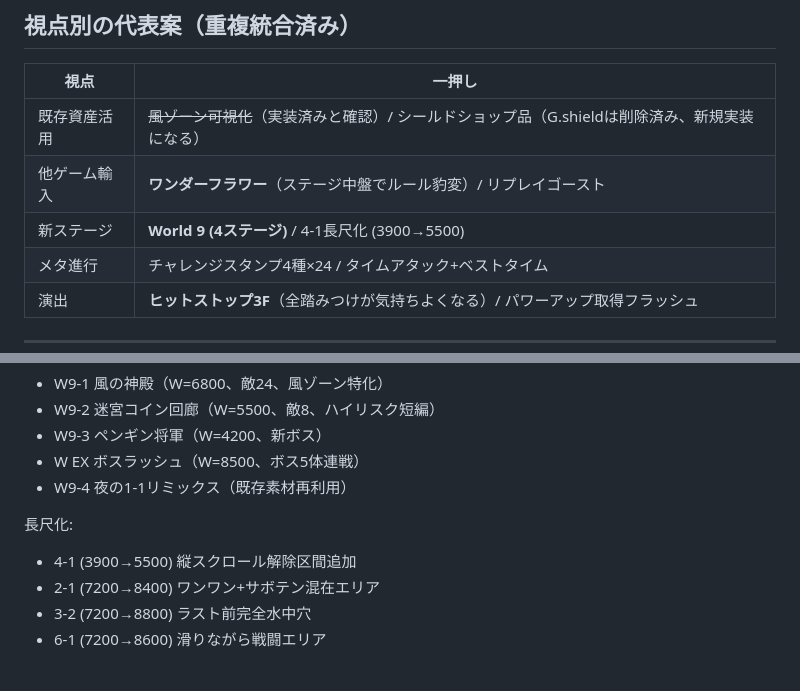
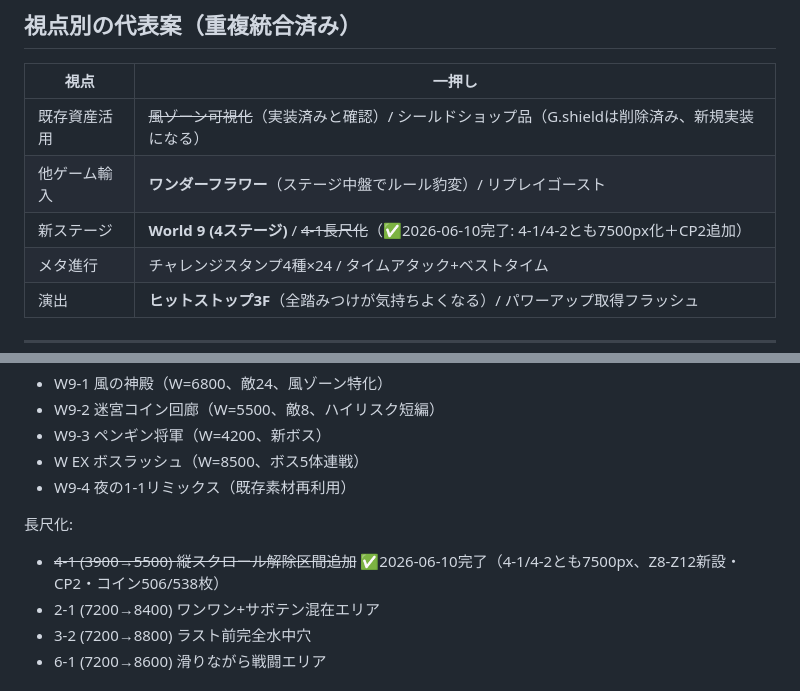
Before and after one commit to sasukewebjob-ai/mario-game-v2, a Markdown page: docs/expansion-roadmap.md, 2 parts joined by grey strips. GitHub-like rendering.

Commit message:
ロードマップ: 4-1/4-2長尺化を完了済みに更新
Co-Authored-By: Claude Fable 5 <noreply@anthropic.com>

```diff
--- a/docs/expansion-roadmap.md
+++ b/docs/expansion-roadmap.md
@@ -22,7 +22,7 @@
 |---|---|
 | 既存資産活用 | ~~風ゾーン可視化~~（実装済みと確認）/ シールドショップ品（G.shieldは削除済み、新規実装になる） |
 | 他ゲーム輸入 | **ワンダーフラワー**（ステージ中盤でルール豹変）/ リプレイゴースト |
-| 新ステージ | **World 9 (4ステージ)** / 4-1長尺化 (3900→5500) |
+| 新ステージ | **World 9 (4ステージ)** / ~~4-1長尺化~~（✅2026-06-10完了: 4-1/4-2とも7500px化＋CP2追加） |
 | メタ進行 | チャレンジスタンプ4種×24 / タイムアタック+ベストタイム |
 | 演出 | **ヒットストップ3F**（全踏みつけが気持ちよくなる）/ パワーアップ取得フラッシュ |
 
@@ -110,7 +110,7 @@
 - W9-4 夜の1-1リミックス（既存素材再利用）
 
 長尺化:
-- 4-1 (3900→5500) 縦スクロール解除区間追加
+- ~~4-1 (3900→5500) 縦スクロール解除区間追加~~ ✅2026-06-10完了（4-1/4-2とも7500px、Z8-Z12新設・CP2・コイン506/538枚）
 - 2-1 (7200→8400) ワンワン+サボテン混在エリア
 - 3-2 (7200→8800) ラスト前完全水中穴
 - 6-1 (7200→8600) 滑りながら戦闘エリア
```
